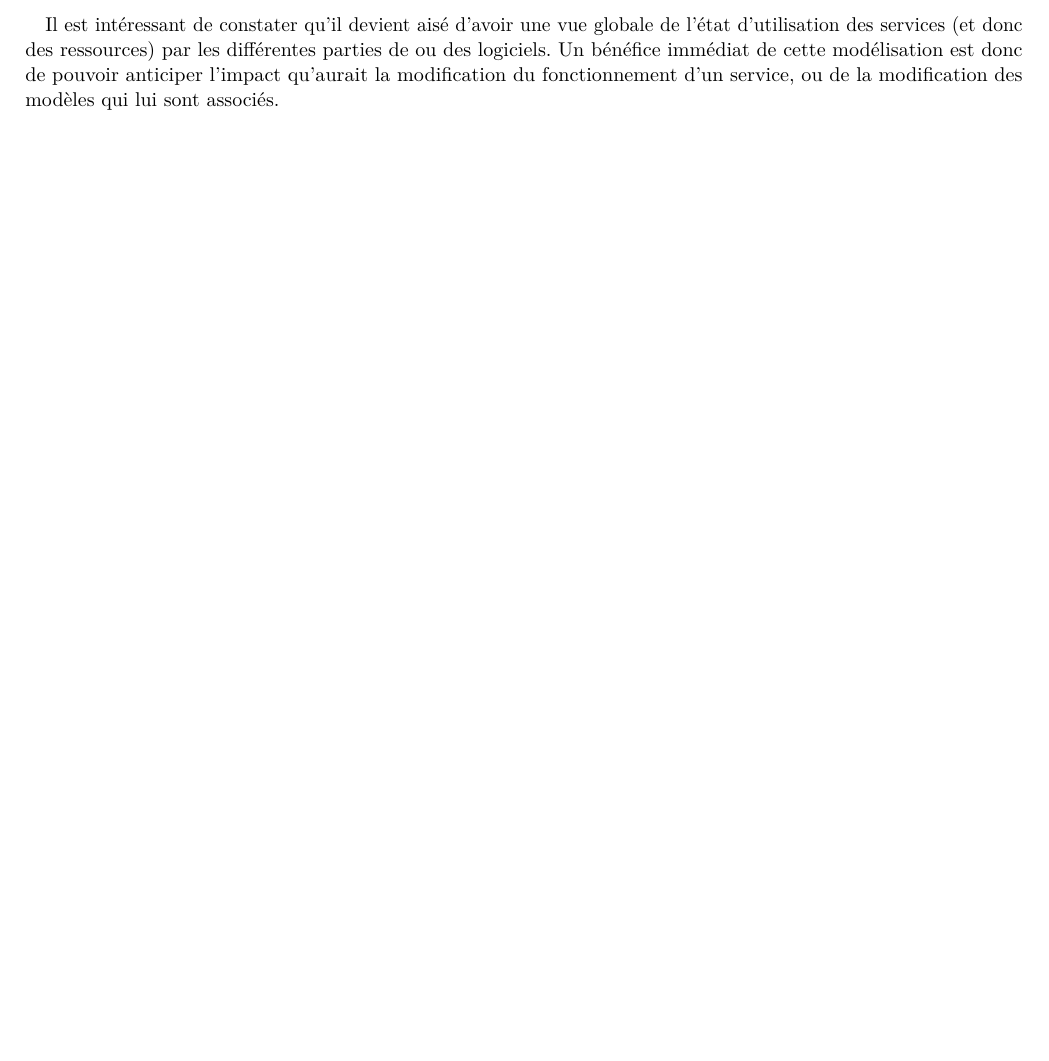
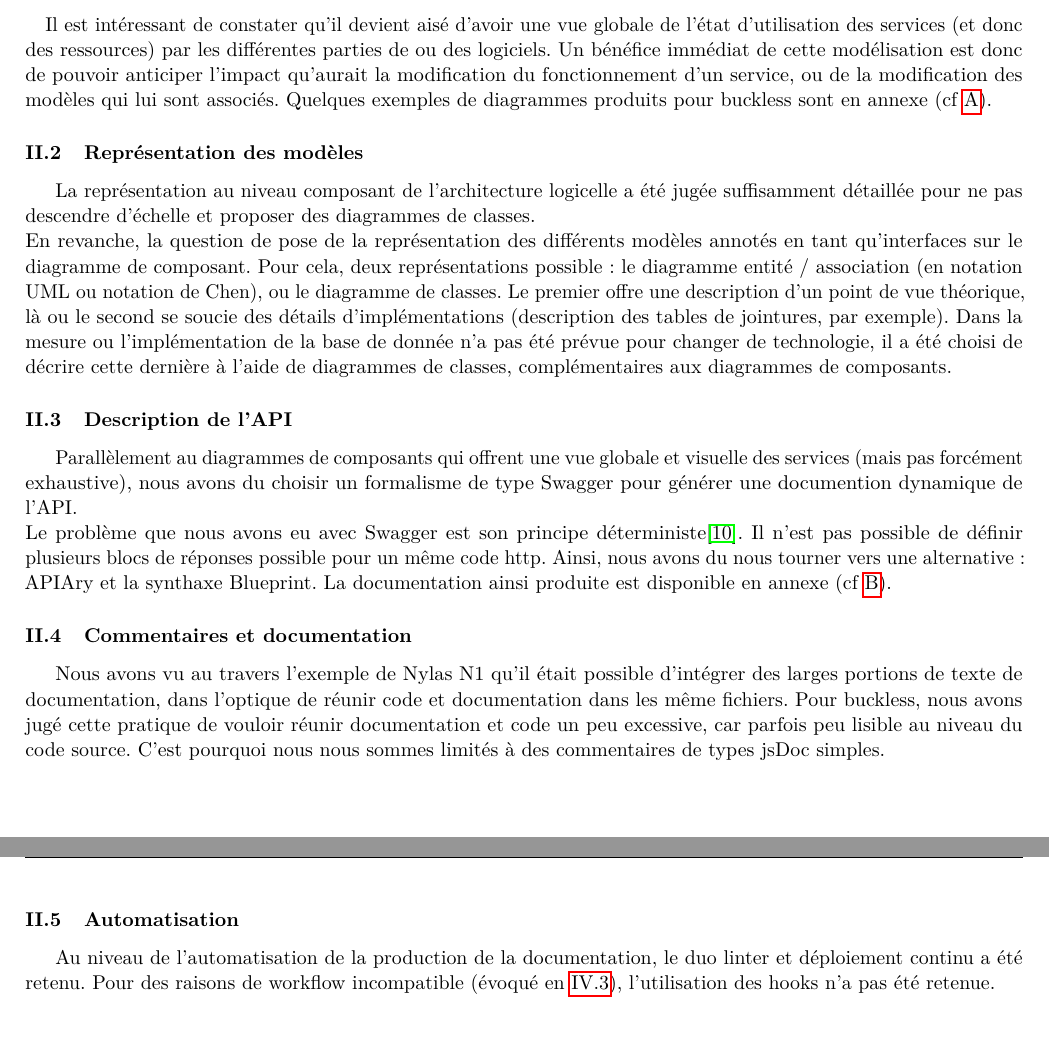
Before and after one commit to PymZoR/UTT-TX-Buckless, a LaTeX paper (report.tex, which reads sections/buckless.tex): part of page 14 of 19 before the commit and two parts of pages 14 and 15 of 21 after it, the two joined at a grey line, cut so that both start at the same text, the shorter picture padded with empty space. Compiled offline with pdfLaTeX.

Commit message:
Strategy

```diff
--- a/sections/buckless.tex
+++ b/sections/buckless.tex
@@ -85,10 +86,43 @@
             les architectures orientées services, est aux formalismes de type Swagger ce que les diagrammes
             de classes sont aux commentaires de type Javadoc : une représentation visuelle alternative.
 
-
         \paragraph{}
             Il est intéressant de constater qu'il devient aisé d'avoir une vue globale de l'état
             d'utilisation des services (et donc des ressources) par les différentes parties de ou des
             logiciels. Un bénéfice immédiat de cette modélisation est donc de pouvoir anticiper l'impact
             qu'aurait la modification du fonctionnement d'un service, ou de la modification des modèles
-            qui lui sont associés.
+            qui lui sont associés. Quelques exemples de diagrammes produits pour buckless sont en
+            annexe (cf \ref{component}).
+
+    \subsubsection{Représentation des modèles}
+        La représentation au niveau composant de l'architecture logicelle a été jugée suffisamment
+        détaillée pour ne pas descendre d'échelle et proposer des diagrammes de classes.\\
+        En revanche, la question de pose de la représentation des différents modèles annotés en tant
+        qu'interfaces sur le diagramme de composant. Pour cela, deux représentations possible :
+        le diagramme entité / association (en notation UML ou notation de Chen), ou le diagramme de
+        classes. Le premier offre une description d'un point de vue théorique, là ou le second se
+        soucie des détails d'implémentations (description des tables de jointures, par exemple).
+        Dans la mesure ou l'implémentation de la base de donnée n'a pas été prévue pour changer de
+        technologie, il a été choisi de décrire cette dernière à l'aide de diagrammes de classes,
+        complémentaires aux diagrammes de composants.
+
+    \subsubsection{Description de l'API}
+        Parallèlement au diagrammes de composants qui offrent une vue globale et visuelle des services
+        (mais pas forcément exhaustive), nous avons du choisir un formalisme de type Swagger pour
+        générer une documention dynamique de l'API.\\
+        Le problème que nous avons eu avec Swagger est son principe déterministe\cite{determinism}.
+        Il n'est pas possible de définir plusieurs blocs de réponses possible pour un même code http.
+        Ainsi, nous avons du nous tourner vers une alternative : APIAry et la synthaxe Blueprint.
+        La documentation ainsi produite est disponible en annexe (cf \ref{apiary}).
+
+    \subsubsection{Commentaires et documentation}
+        Nous avons vu au travers l'exemple de Nylas N1 qu'il était possible d'intégrer des larges
+        portions de texte de documentation, dans l'optique de réunir code et documentation dans les
+        même fichiers. Pour buckless, nous avons jugé cette pratique de vouloir réunir documentation
+        et code un peu excessive, car parfois peu lisible au niveau du code source.
+        C'est pourquoi nous nous sommes limités à des commentaires de types jsDoc simples.
+
+    \subsubsection{Automatisation}
+        Au niveau de l'automatisation de la production de la documentation, le duo linter et
+        déploiement continu a été retenu. Pour des raisons de workflow incompatible (évoqué en
+        \ref{hooks}), l'utilisation des hooks n'a pas été retenue.
```
Also changed, not shown: misc/bibliography.tex (+4 -0 lines), sections/annexes.tex (+9 -0 lines), sections/stateOfArt.tex (+8 -4 lines), assets/apiary.png (added), report.pdf, sections/buckless.tex (11 more changed lines).
